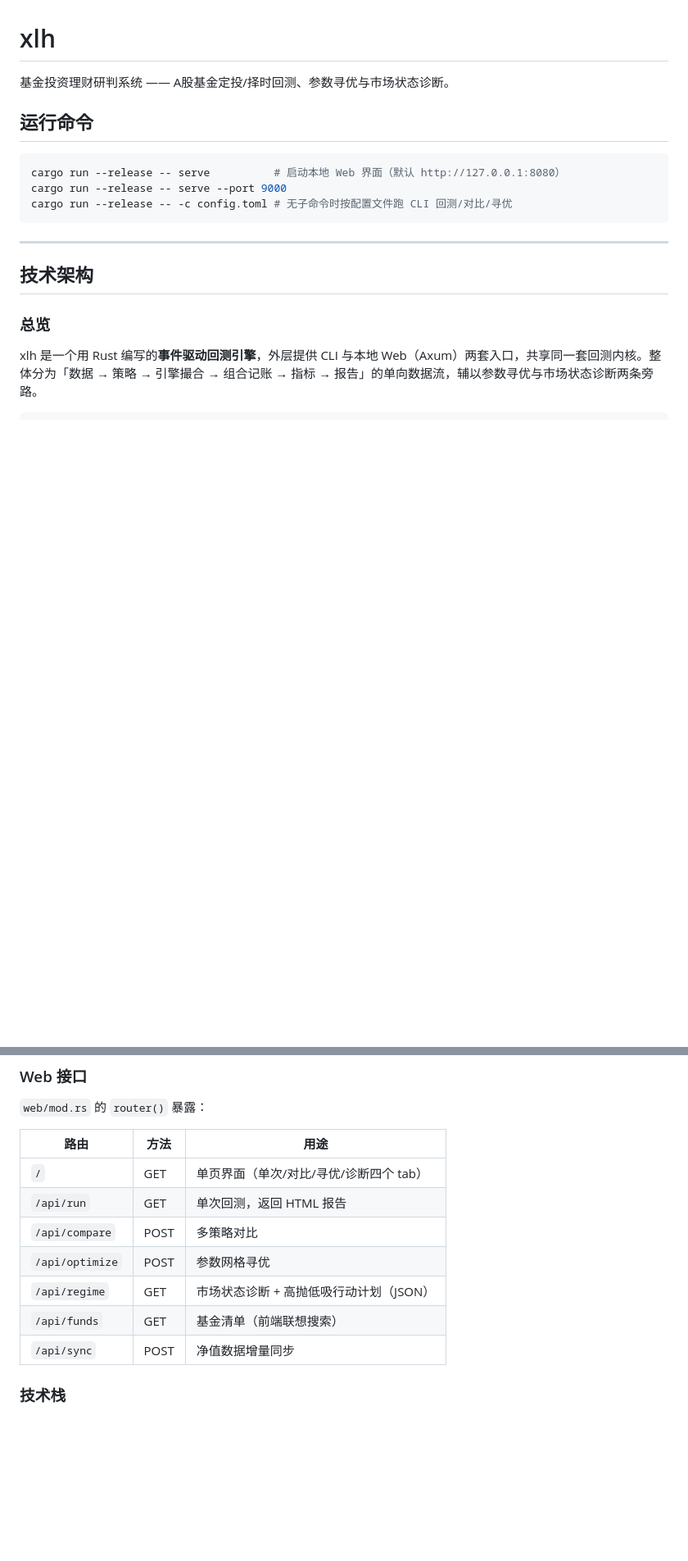
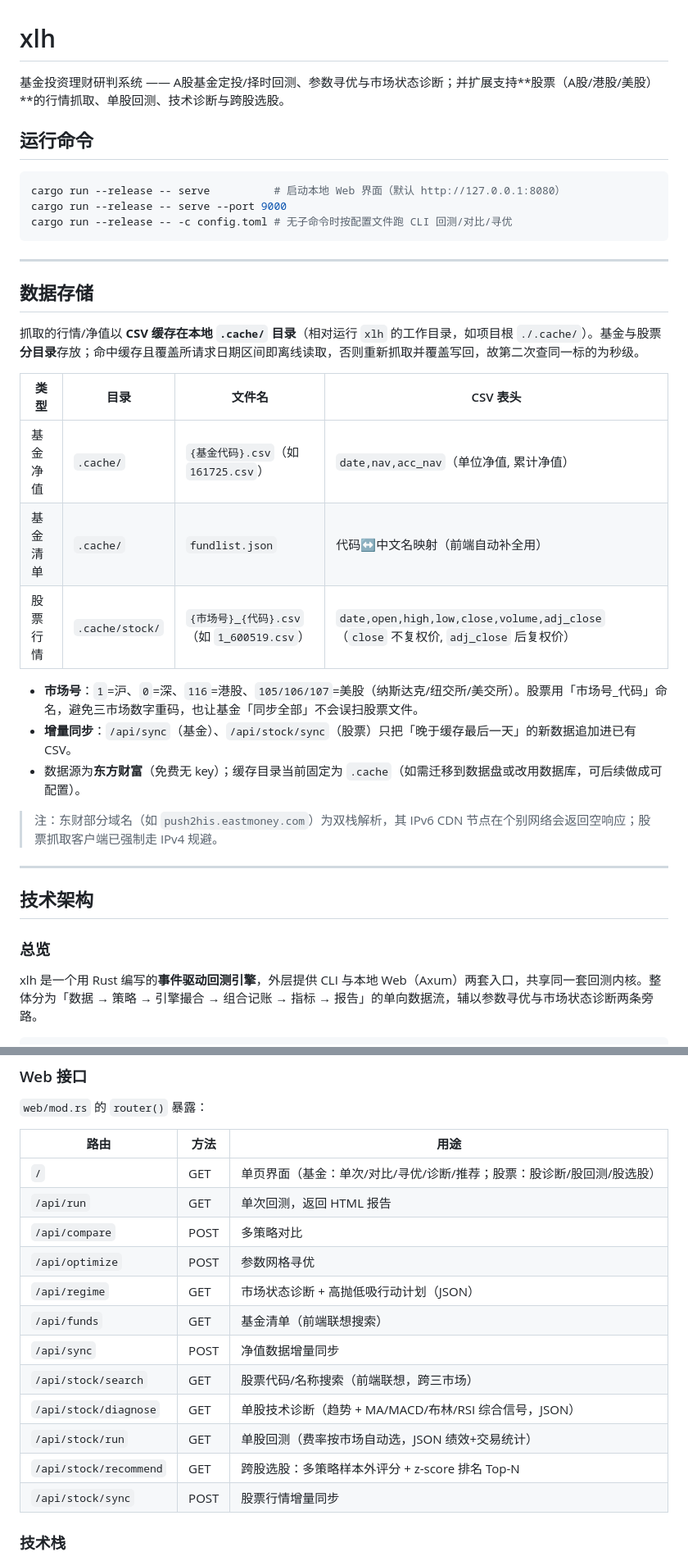
Before and after one commit to boxiuhua/xlh, a Markdown page: README.md, 2 parts joined by grey strips. Shown at 82% size. GitHub-like rendering; blank space fills up the shorter version.

Commit message:
docs(readme): 新增「数据存储」章节 + 补充股票体系（模块/接口/缓存布局）
Co-Authored-By: Claude Opus 4.8 (1M context) <noreply@anthropic.com>

````diff
--- a/README.md
+++ b/README.md
@@ -1,6 +1,6 @@
 # xlh
 
-基金投资理财研判系统 —— A股基金定投/择时回测、参数寻优与市场状态诊断。
+基金投资理财研判系统 —— A股基金定投/择时回测、参数寻优与市场状态诊断；并扩展支持**股票（A股/港股/美股）**的行情抓取、单股回测、技术诊断与跨股选股。
 
 ## 运行命令
 
@@ -9,6 +9,24 @@ cargo run --release -- serve          # 启动本地 Web 界面（默认 http://
 cargo run --release -- serve --port 9000
 cargo run --release -- -c config.toml # 无子命令时按配置文件跑 CLI 回测/对比/寻优
 ```
+
+---
+
+## 数据存储
+
+抓取的行情/净值以 **CSV 缓存在本地 `.cache/` 目录**（相对运行 `xlh` 的工作目录，如项目根 `./.cache/`）。基金与股票**分目录**存放；命中缓存且覆盖所请求日期区间即离线读取，否则重新抓取并覆盖写回，故第二次查同一标的为秒级。
+
+| 类型 | 目录 | 文件名 | CSV 表头 |
+|------|------|--------|----------|
+| 基金净值 | `.cache/` | `{基金代码}.csv`（如 `161725.csv`） | `date,nav,acc_nav`（单位净值, 累计净值） |
+| 基金清单 | `.cache/` | `fundlist.json` | 代码↔中文名映射（前端自动补全用） |
+| 股票行情 | `.cache/stock/` | `{市场号}_{代码}.csv`（如 `1_600519.csv`） | `date,open,high,low,close,volume,adj_close`（`close` 不复权价, `adj_close` 后复权价） |
+
+- **市场号**：`1`=沪、`0`=深、`116`=港股、`105/106/107`=美股（纳斯达克/纽交所/美交所）。股票用「市场号_代码」命名，避免三市场数字重码，也让基金「同步全部」不会误扫股票文件。
+- **增量同步**：`/api/sync`（基金）、`/api/stock/sync`（股票）只把「晚于缓存最后一天」的新数据追加进已有 CSV。
+- 数据源为**东方财富**（免费无 key）；缓存目录当前固定为 `.cache`（如需迁移到数据盘或改用数据库，可后续做成可配置）。
+
+> 注：东财部分域名（如 `push2his.eastmoney.com`）为双栈解析，其 IPv6 CDN 节点在个别网络会返回空响应；股票抓取客户端已强制走 IPv4 规避。
 
 ---
 
@@ -82,13 +101,18 @@ MarketEvent ──strategy──▶ SignalEvent ──portfolio──▶ OrderEv
 
 | 路由 | 方法 | 用途 |
 |------|------|------|
-| `/` | GET | 单页界面（单次/对比/寻优/诊断四个 tab） |
+| `/` | GET | 单页界面（基金：单次/对比/寻优/诊断/推荐；股票：股诊断/股回测/股选股） |
 | `/api/run` | GET | 单次回测，返回 HTML 报告 |
 | `/api/compare` | POST | 多策略对比 |
 | `/api/optimize` | POST | 参数网格寻优 |
 | `/api/regime` | GET | 市场状态诊断 + 高抛低吸行动计划（JSON） |
 | `/api/funds` | GET | 基金清单（前端联想搜索） |
 | `/api/sync` | POST | 净值数据增量同步 |
+| `/api/stock/search` | GET | 股票代码/名称搜索（前端联想，跨三市场） |
+| `/api/stock/diagnose` | GET | 单股技术诊断（趋势 + MA/MACD/布林/RSI 综合信号，JSON） |
+| `/api/stock/run` | GET | 单股回测（费率按市场自动选，JSON 绩效+交易统计） |
+| `/api/stock/recommend` | GET | 跨股选股：多策略样本外评分 + z-score 排名 Top-N |
+| `/api/stock/sync` | POST | 股票行情增量同步 |
 
 ### 技术栈
 
````
Also changed, not shown: other parts of README.md (+2 -1 lines).
